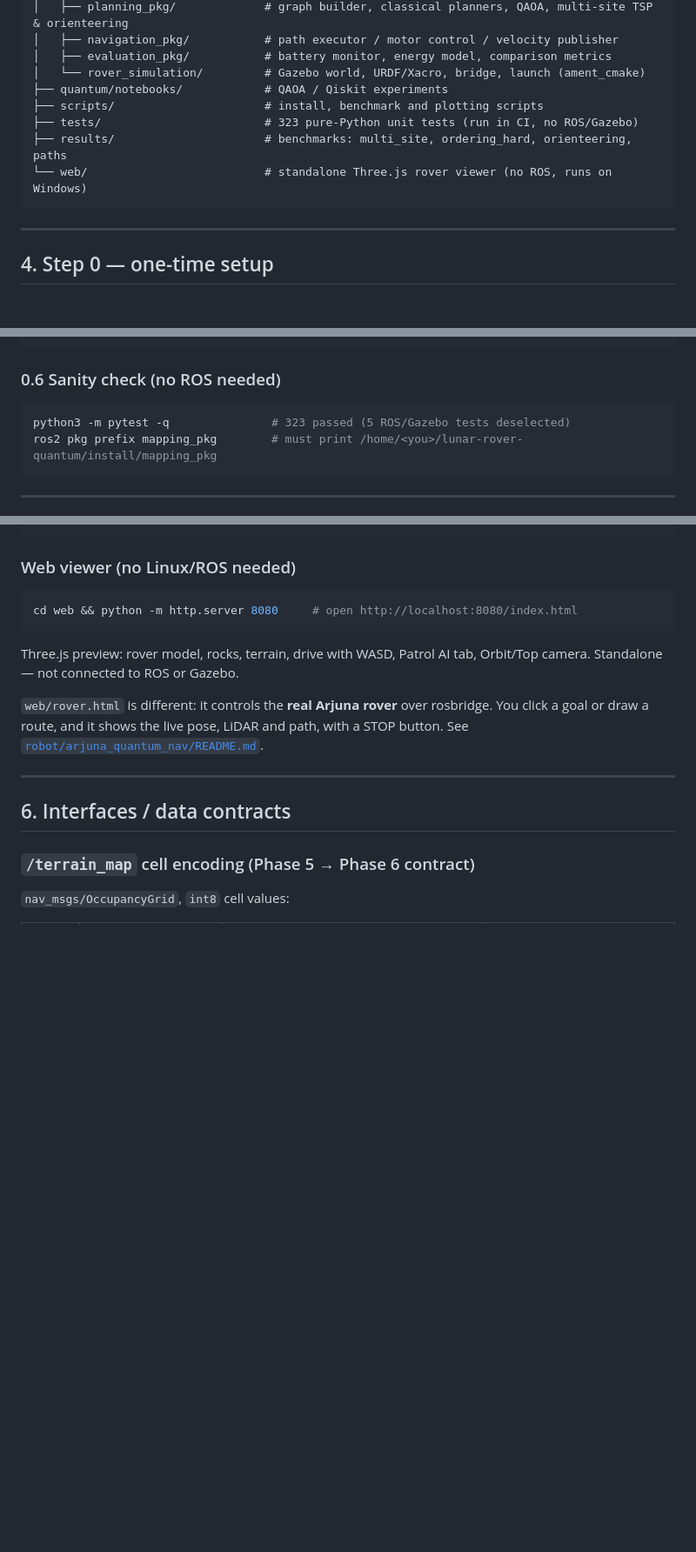
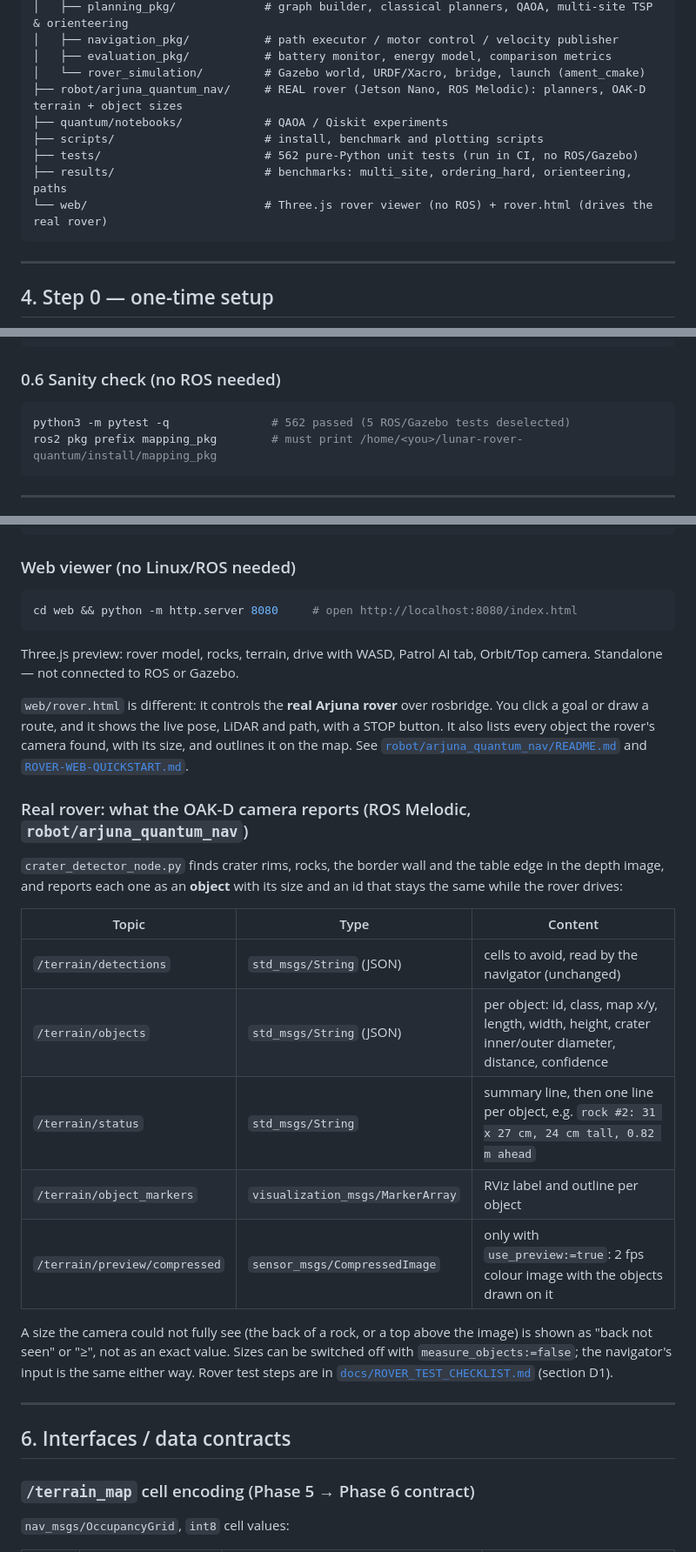
Before and after one commit to rakshithachannakeshav/lunar-rover-quantum, a Markdown page: README.md, 3 parts joined by grey strips. Shown at 87% size. Rendered like a GitHub page; blank space fills up the shorter version.

Commit message:
Document the camera object sizes in the README and the web quickstart
README: robot/ package in the layout, the OAK-D topics (/terrain/objects,
/terrain/status lines, /terrain/object_markers, preview) and current test
count. Quickstart: use_preview / measure_objects launch options, how to watch
the object lines on the Jetson, and three troubleshooting rows.

````diff
--- a/README.md
+++ b/README.md
@@ -97,11 +97,12 @@ lunar-rover-quantum/
 │   ├── navigation_pkg/           # path executor / motor control / velocity publisher
 │   ├── evaluation_pkg/           # battery monitor, energy model, comparison metrics
 │   └── rover_simulation/         # Gazebo world, URDF/Xacro, bridge, launch (ament_cmake)
+├── robot/arjuna_quantum_nav/     # REAL rover (Jetson Nano, ROS Melodic): planners, OAK-D terrain + object sizes
 ├── quantum/notebooks/            # QAOA / Qiskit experiments
 ├── scripts/                      # install, benchmark and plotting scripts
-├── tests/                        # 323 pure-Python unit tests (run in CI, no ROS/Gazebo)
+├── tests/                        # 562 pure-Python unit tests (run in CI, no ROS/Gazebo)
 ├── results/                      # benchmarks: multi_site, ordering_hard, orienteering, paths
-└── web/                          # standalone Three.js rover viewer (no ROS, runs on Windows)
+└── web/                          # Three.js rover viewer (no ROS) + rover.html (drives the real rover)
 ```
 
 ---
@@ -191,7 +192,7 @@ export LIBGL_ALWAYS_SOFTWARE=1     # WSL2 / no GPU; needed in the terminal that
 ### 0.6 Sanity check (no ROS needed)
 
 ```bash
-python3 -m pytest -q               # 323 passed (5 ROS/Gazebo tests deselected)
+python3 -m pytest -q               # 562 passed (5 ROS/Gazebo tests deselected)
 ros2 pkg prefix mapping_pkg        # must print /home/<you>/lunar-rover-quantum/install/mapping_pkg
 ```
 
@@ -422,7 +423,28 @@ Orbit/Top camera. Standalone — not connected to ROS or Gazebo.
 
 `web/rover.html` is different: it controls the **real Arjuna rover** over rosbridge. You
 click a goal or draw a route, and it shows the live pose, LiDAR and path, with a STOP button.
-See [`robot/arjuna_quantum_nav/README.md`](robot/arjuna_quantum_nav/README.md).
+It also lists every object the rover's camera found, with its size, and outlines it on the map.
+See [`robot/arjuna_quantum_nav/README.md`](robot/arjuna_quantum_nav/README.md) and
+[`ROVER-WEB-QUICKSTART.md`](ROVER-WEB-QUICKSTART.md).
+
+### Real rover: what the OAK-D camera reports (ROS Melodic, `robot/arjuna_quantum_nav`)
+
+`crater_detector_node.py` finds crater rims, rocks, the border wall and the table edge in the
+depth image, and reports each one as an **object** with its size and an id that stays the same
+while the rover drives:
+
+| Topic | Type | Content |
+|---|---|---|
+| `/terrain/detections` | `std_msgs/String` (JSON) | cells to avoid, read by the navigator (unchanged) |
+| `/terrain/objects` | `std_msgs/String` (JSON) | per object: id, class, map x/y, length, width, height, crater inner/outer diameter, distance, confidence |
+| `/terrain/status` | `std_msgs/String` | summary line, then one line per object, e.g. `rock #2: 31 x 27 cm, 24 cm tall, 0.82 m ahead` |
+| `/terrain/object_markers` | `visualization_msgs/MarkerArray` | RViz label and outline per object |
+| `/terrain/preview/compressed` | `sensor_msgs/CompressedImage` | only with `use_preview:=true`: 2 fps colour image with the objects drawn on it |
+
+A size the camera could not fully see (the back of a rock, or a top above the image) is shown
+as "back not seen" or "≥", not as an exact value. Sizes can be switched off with
+`measure_objects:=false`; the navigator's input is the same either way. Rover test steps are in
+[`docs/ROVER_TEST_CHECKLIST.md`](docs/ROVER_TEST_CHECKLIST.md) (section D1).
 
 ---
 
````
Also changed, not shown: ROVER-WEB-QUICKSTART.md (+13 -0 lines).
